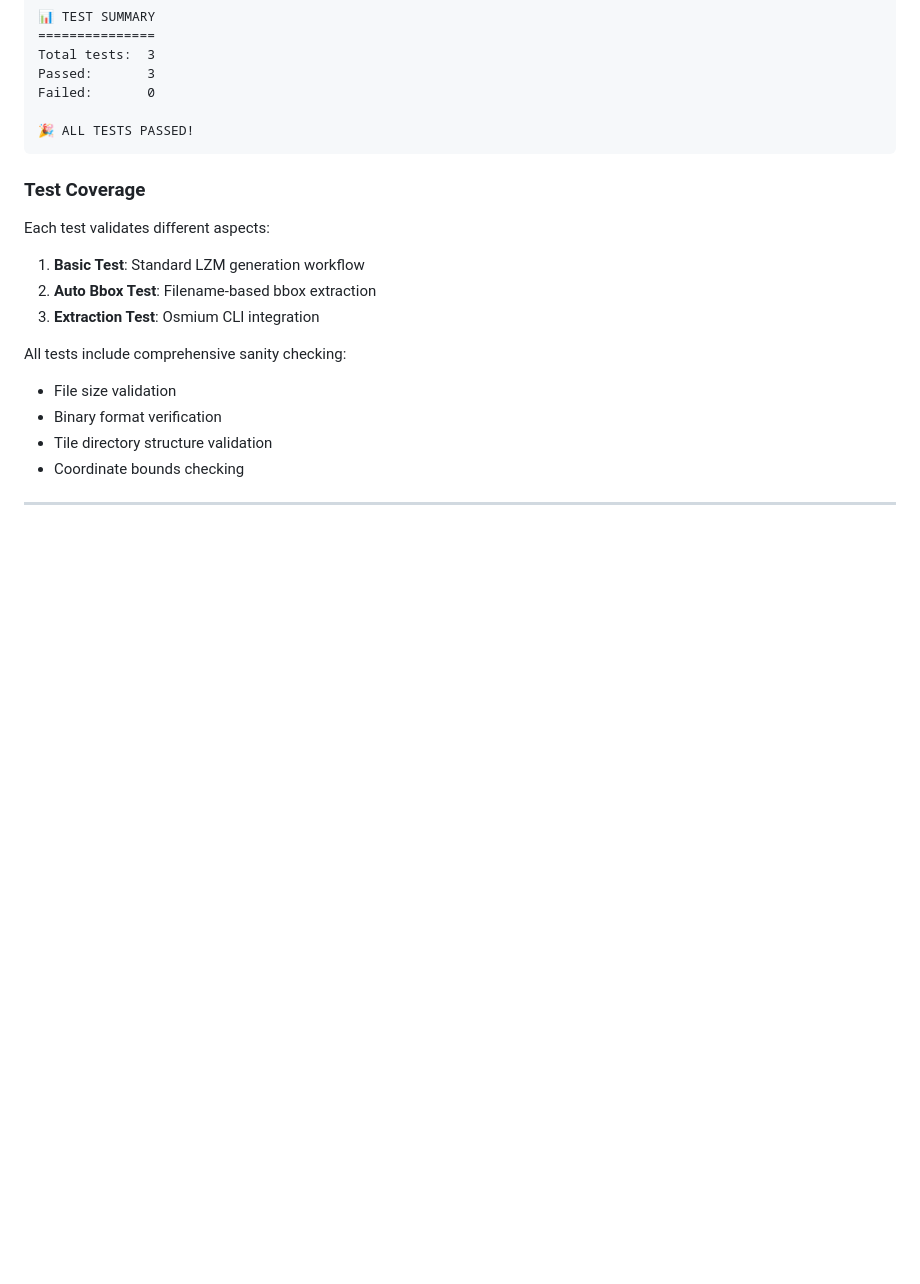
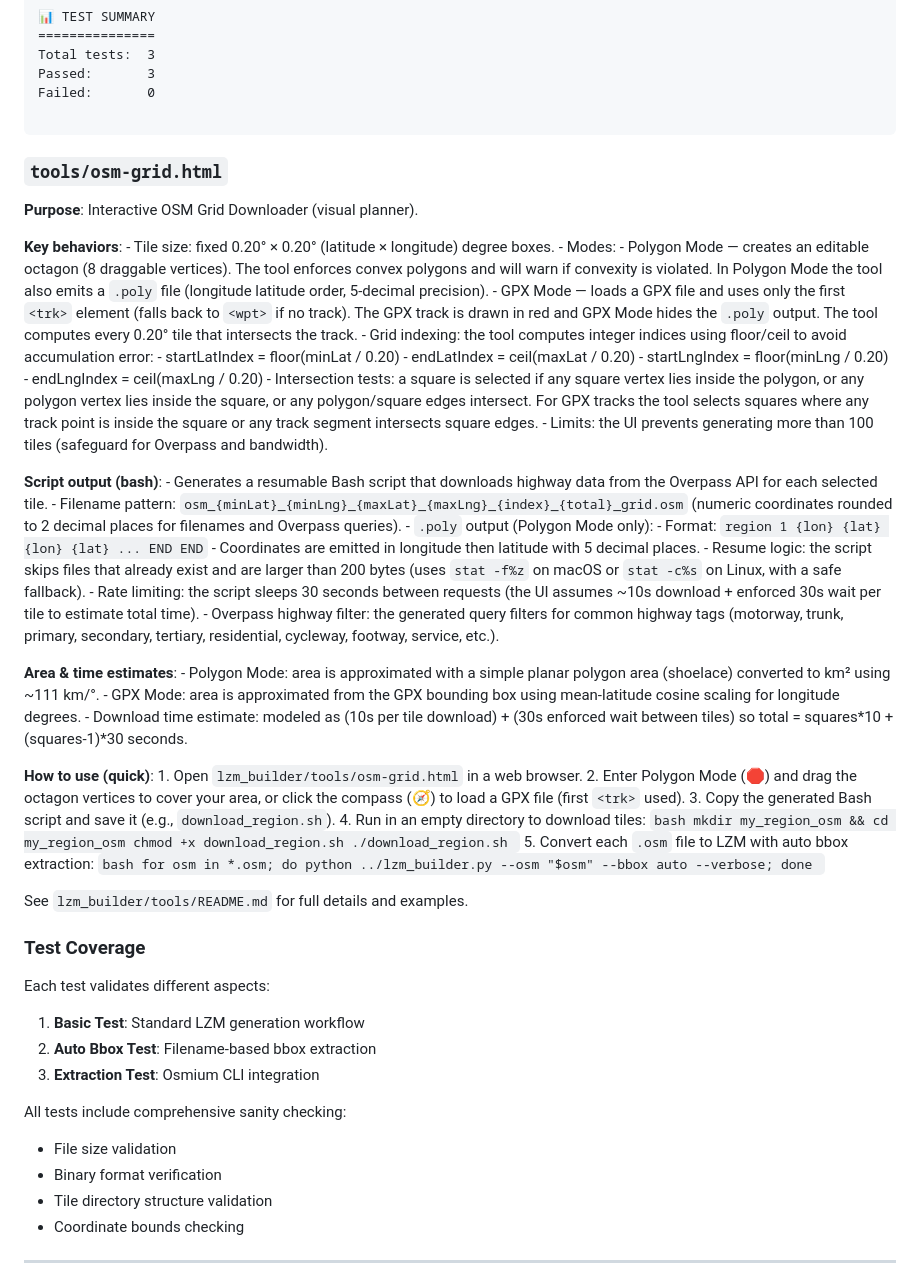
Before and after one commit to josephdouce/lezyne-gps-tools, a Markdown page: lzm_builder/README.md, the part around the change. GitHub-like rendering; blank space fills up the shorter version.

````diff
--- a/lzm_builder/README.md
+++ b/lzm_builder/README.md
@@ -454,8 +454,65 @@ Total tests:  3
 Passed:       3
 Failed:       0
 
-🎉 ALL TESTS PASSED!
 ```
+### `tools/osm-grid.html`
+
+**Purpose**: Interactive OSM Grid Downloader (visual planner).
+
+**Key behaviors**:
+    - Tile size: fixed 0.20° × 0.20° (latitude × longitude) degree boxes.
+    - Modes:
+        - Polygon Mode — creates an editable octagon (8 draggable vertices). The tool enforces convex polygons and will warn if convexity is violated. In Polygon Mode the tool also emits a `.poly` file (longitude latitude order, 5‑decimal precision).
+        - GPX Mode — loads a GPX file and uses only the first `<trk>` element (falls back to `<wpt>` if no track). The GPX track is drawn in red and GPX Mode hides the `.poly` output. The tool computes every 0.20° tile that intersects the track.
+    - Grid indexing: the tool computes integer indices using floor/ceil to avoid accumulation error:
+        - startLatIndex = floor(minLat / 0.20)
+        - endLatIndex   = ceil(maxLat  / 0.20)
+        - startLngIndex = floor(minLng / 0.20)
+        - endLngIndex   = ceil(maxLng  / 0.20)
+    - Intersection tests: a square is selected if any square vertex lies inside the polygon, or any polygon vertex lies inside the square, or any polygon/square edges intersect. For GPX tracks the tool selects squares where any track point is inside the square or any track segment intersects square edges.
+    - Limits: the UI prevents generating more than 100 tiles (safeguard for Overpass and bandwidth).
+
+**Script output (bash)**:
+    - Generates a resumable Bash script that downloads highway data from the Overpass API for each selected tile.
+    - Filename pattern: `osm_{minLat}_{minLng}_{maxLat}_{maxLng}_{index}_{total}_grid.osm` (numeric coordinates rounded to 2 decimal places for filenames and Overpass queries).
+    - `.poly` output (Polygon Mode only):
+        - Format:
+            ```
+            region
+            1
+            {lon} {lat}
+            {lon} {lat}
+            ...
+            END
+            END
+            ```
+        - Coordinates are emitted in longitude then latitude with 5 decimal places.
+    - Resume logic: the script skips files that already exist and are larger than 200 bytes (uses `stat -f%z` on macOS or `stat -c%s` on Linux, with a safe fallback).
+    - Rate limiting: the script sleeps 30 seconds between requests (the UI assumes ~10s download + enforced 30s wait per tile to estimate total time).
+    - Overpass highway filter: the generated query filters for common highway tags (motorway, trunk, primary, secondary, tertiary, residential, cycleway, footway, service, etc.).
+
+**Area & time estimates**:
+    - Polygon Mode: area is approximated with a simple planar polygon area (shoelace) converted to km² using ~111 km/°.
+    - GPX Mode: area is approximated from the GPX bounding box using mean-latitude cosine scaling for longitude degrees.
+    - Download time estimate: modeled as (10s per tile download) + (30s enforced wait between tiles) so total = squares*10 + (squares-1)*30 seconds.
+
+**How to use (quick)**:
+    1. Open `lzm_builder/tools/osm-grid.html` in a web browser.
+    2. Enter Polygon Mode (🛑) and drag the octagon vertices to cover your area, or click the compass (🧭) to load a GPX file (first `<trk>` used).
+    3. Copy the generated Bash script and save it (e.g., `download_region.sh`).
+    4. Run in an empty directory to download tiles:
+         ```bash
+         mkdir my_region_osm && cd my_region_osm
+         chmod +x download_region.sh
+         ./download_region.sh
+         ```
+    5. Convert each `.osm` file to LZM with auto bbox extraction:
+         ```bash
+         for osm in *.osm; do python ../lzm_builder.py --osm "$osm" --bbox auto --verbose; done
+         ```
+
+See `lzm_builder/tools/README.md` for full details and examples.
+
 
 ### Test Coverage
 
````
Also changed, not shown: lzm_builder/tools/README.md (+56 -148 lines).
